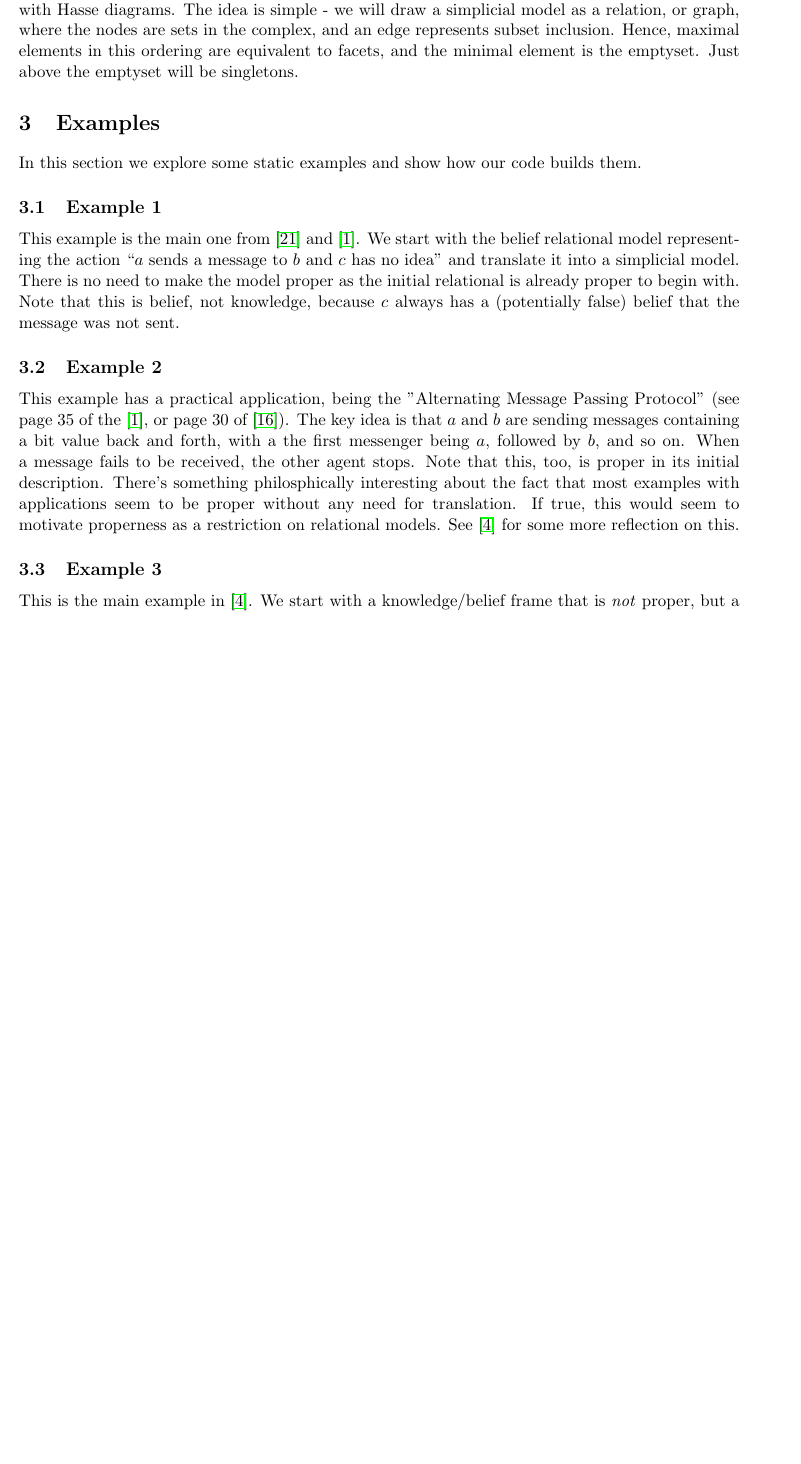
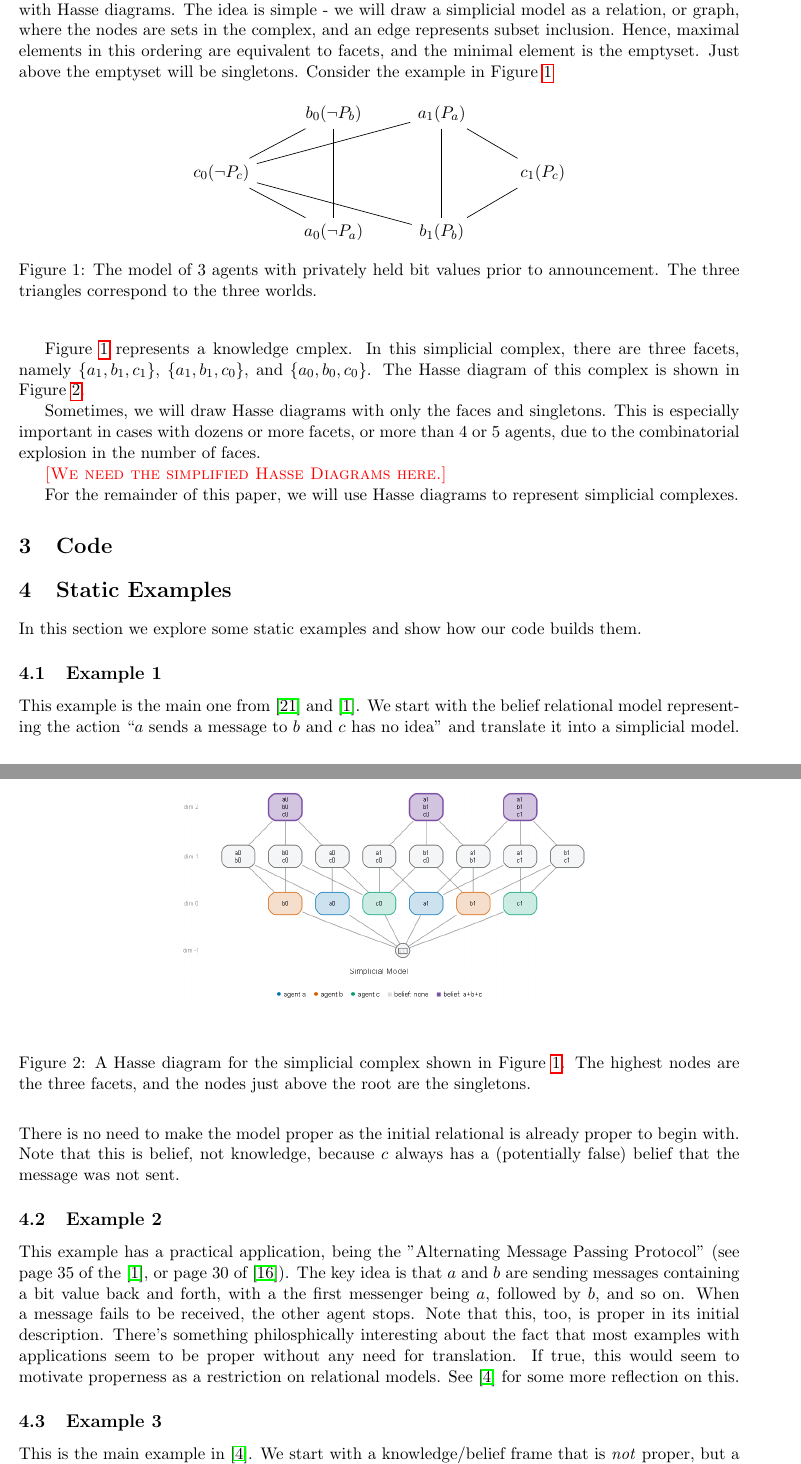
Before and after one commit to Meijix/SimulationsBelief, a LaTeX paper (paper/SimulationsBelief.tex): part of page 8 of 14 before the commit and two parts of pages 8 and 9 of 15 after it, the two joined at a grey line, cut so that both start at the same text, the shorter picture padded with empty space. Compiled offline with pdfLaTeX.

Commit message:
Paper updates and Simplicial Example frm Scratch

```diff
--- a/paper/SimulationsBelief.tex
+++ b/paper/SimulationsBelief.tex
@@ -336,9 +336,35 @@ S_{\N} &:= \{F \subseteq N_{\N} \: : \: \bigcap_{n \in F} e(n) \neq \emptyset\}
 
 	It is important to note that the application of an action to an input models a distributed protocol. Indeed, simplicial action models provably define a protocol in the sense of \cite{DCTCT}, \cite{SimpDEL}, and \cite{TopPersp}, as is shown in \cite{TechMemo} and \cite{SimpAct}.
 
-		The last piece concerns how we will represent simplicial models. In general, we will draw them with Hasse diagrams. The idea is simple - we will draw a simplicial model as a relation, or graph, where the nodes are sets in the complex, and an edge represents subset inclusion. Hence, maximal elements in this ordering are equivalent to facets, and the minimal element is the emptyset. Just above the emptyset will be singletons.
+		The last piece concerns how we will represent simplicial models. In general, we will draw them with Hasse diagrams. The idea is simple - we will draw a simplicial model as a relation, or graph, where the nodes are sets in the complex, and an edge represents subset inclusion. Hence, maximal elements in this ordering are equivalent to facets, and the minimal element is the emptyset. Just above the emptyset will be singletons. Consider the example in Figure \ref{fgr:SimpEx0}
 
-	\section{Examples}\label{sec:ex}
+		\begin{figure}[htbp]
+			\begin{center}
+				\begin{tikzcd}
+					& b_0(\neg P_b) \arrow[ld, no head] \arrow[dd, no head] & a_1(P_a) \arrow[rd, no head] \arrow[dd, no head]  &                                     \\
+					c_0(\neg P_c) \arrow[rd, no head] \arrow[rru, no head] &                                                        &                                                         & c_1(P_c) \arrow[ld, no head] \\
+					& a_0(\neg P_a)                                          & b_1(P_b) \arrow[llu, no head]
+				\end{tikzcd}
+				\caption{The model of 3 agents with privately held bit values prior to announcement. The three triangles correspond to the three worlds.} \label{fgr:SimpEx0}
+			\end{center}
+		\end{figure}
+
+	Figure \ref{fgr:SimpEx0} represents a knowledge cmplex. In this simplicial complex, there are three facets, namely $\{a_1,b_1,c_1\}$, $\{a_1,b_1,c_0\}$, and $\{a_0,b_0,c_0\}$. The Hasse diagram of this complex is shown in Figure \ref{fgr:HasseEx1}.
+
+		\begin{figure}\begin{center}
+			\includegraphics[scale=.4]{HasseExample1.png}\end{center}
+		\caption{A Hasse diagram for the simplicial complex shown in Figure \ref{fgr:SimpEx0}. The highest nodes are the three facets, and the nodes just above the root are the singletons.}\label{fgr:HasseEx1}
+	\end{figure}
+
+	Sometimes, we will draw Hasse diagrams with only the faces and singletons. This is especially important in cases with dozens or more facets, or more than 4 or 5 agents, due to the combinatorial explosion in the number of faces.
+
+	\draft{We need the simplified Hasse Diagrams here.}
+
+	For the remainder of this paper, we will use Hasse diagrams to represent simplicial complexes.
+
+	\section{Code}
+
+	\section{Static Examples}\label{sec:ex}
 
 	In this section we explore some static examples and show how our code builds them.
 
```
Also changed, not shown: paper/HasseExample1.png (added), paper/SimulationsBelief.tex (4 more changed lines), 1 other file.
